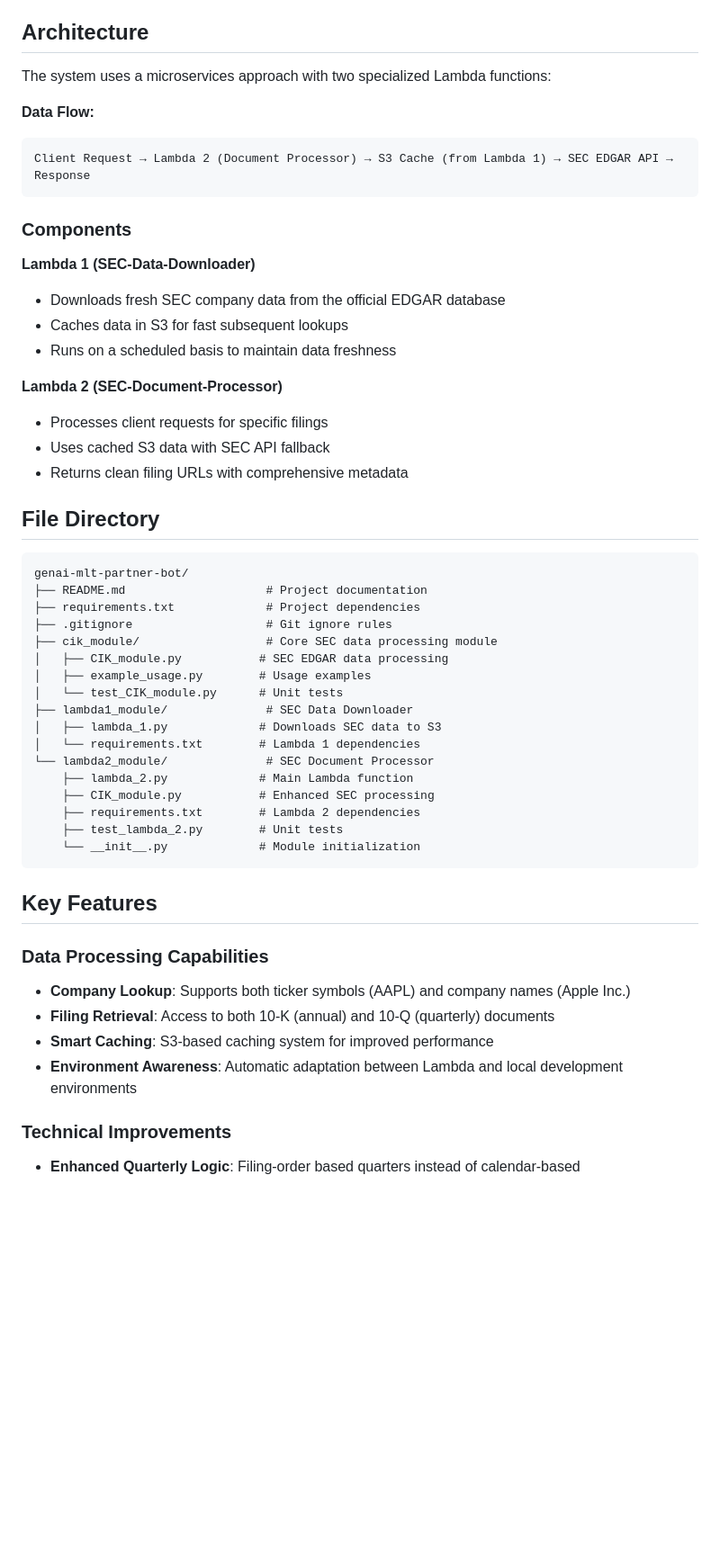
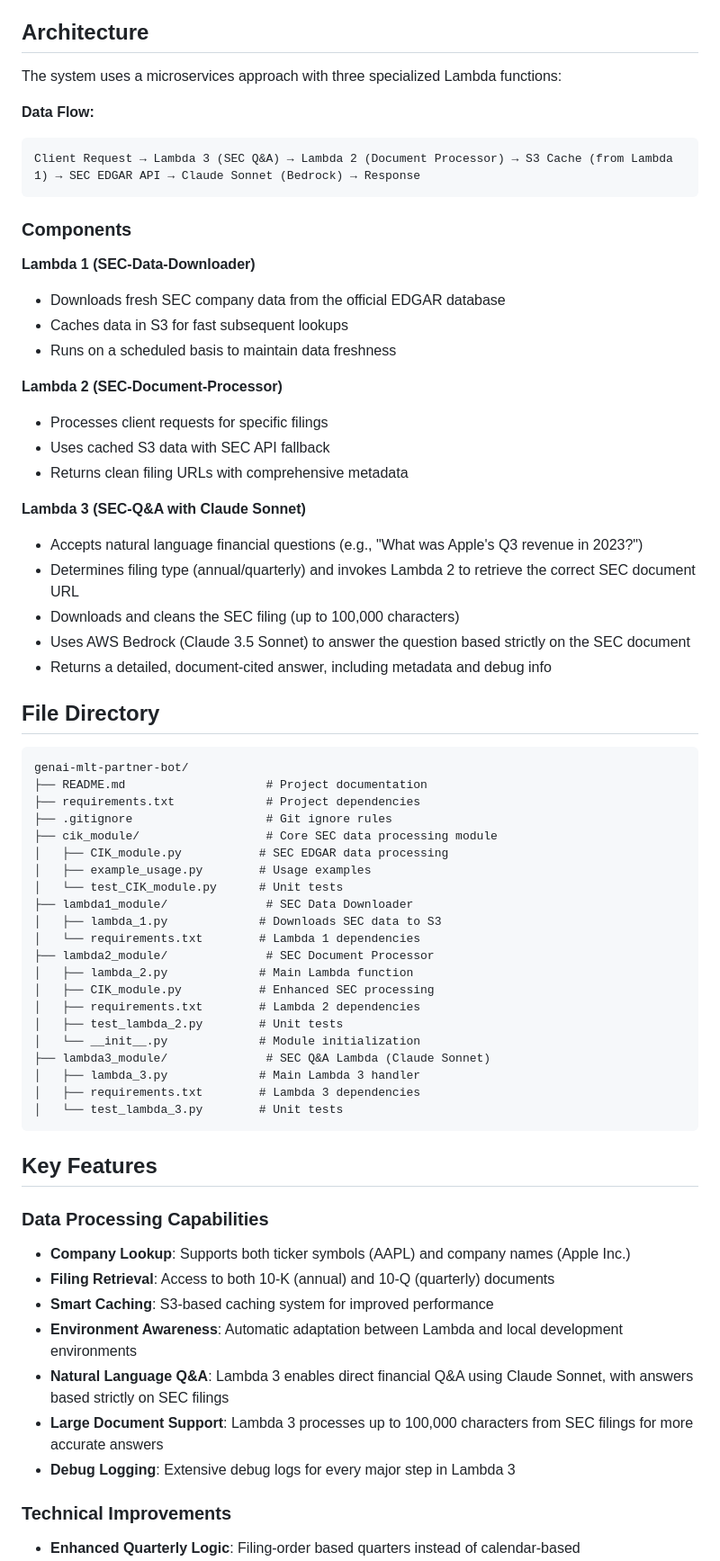
Before and after one commit to nathannasfaw/genai-mlt-partner-bot, a Markdown page: README.md, the part around one of its changes. Shown at 90% size. Rendered like a GitHub page; blank space fills up the shorter version.

Commit message:
updated README with project details

````diff
--- a/README.md
+++ b/README.md
@@ -12,14 +12,16 @@ This project implements a two-Lambda serverless architecture that provides fast,
 
 ## Architecture
 
-The system uses a microservices approach with two specialized Lambda functions:
+The system uses a microservices approach with three specialized Lambda functions:
+
 
 **Data Flow:**
 ```
-Client Request → Lambda 2 (Document Processor) → S3 Cache (from Lambda 1) → SEC EDGAR API → Response
+Client Request → Lambda 3 (SEC Q&A) → Lambda 2 (Document Processor) → S3 Cache (from Lambda 1) → SEC EDGAR API → Claude Sonnet (Bedrock) → Response
 ```
 
 ### Components
+
 
 **Lambda 1 (SEC-Data-Downloader)**
 - Downloads fresh SEC company data from the official EDGAR database
@@ -30,6 +32,13 @@ Client Request → Lambda 2 (Document Processor) → S3 Cache (from Lambda 1)
 - Processes client requests for specific filings
 - Uses cached S3 data with SEC API fallback
 - Returns clean filing URLs with comprehensive metadata
+
+**Lambda 3 (SEC-Q&A with Claude Sonnet)**
+- Accepts natural language financial questions (e.g., "What was Apple's Q3 revenue in 2023?")
+- Determines filing type (annual/quarterly) and invokes Lambda 2 to retrieve the correct SEC document URL
+- Downloads and cleans the SEC filing (up to 100,000 characters)
+- Uses AWS Bedrock (Claude 3.5 Sonnet) to answer the question based strictly on the SEC document
+- Returns a detailed, document-cited answer, including metadata and debug info
 
 ## File Directory
 
@@ -45,12 +54,16 @@ genai-mlt-partner-bot/
 ├── lambda1_module/              # SEC Data Downloader
 │   ├── lambda_1.py             # Downloads SEC data to S3
 │   └── requirements.txt        # Lambda 1 dependencies
-└── lambda2_module/              # SEC Document Processor
-    ├── lambda_2.py             # Main Lambda function
-    ├── CIK_module.py           # Enhanced SEC processing
-    ├── requirements.txt        # Lambda 2 dependencies
-    ├── test_lambda_2.py        # Unit tests
-    └── __init__.py             # Module initialization
+├── lambda2_module/              # SEC Document Processor
+│   ├── lambda_2.py             # Main Lambda function
+│   ├── CIK_module.py           # Enhanced SEC processing
+│   ├── requirements.txt        # Lambda 2 dependencies
+│   ├── test_lambda_2.py        # Unit tests
+│   └── __init__.py             # Module initialization
+├── lambda3_module/              # SEC Q&A Lambda (Claude Sonnet)
+│   ├── lambda_3.py             # Main Lambda 3 handler
+│   ├── requirements.txt        # Lambda 3 dependencies
+│   └── test_lambda_3.py        # Unit tests
 ```
 
 ## Key Features
@@ -60,6 +73,9 @@ genai-mlt-partner-bot/
 - **Filing Retrieval**: Access to both 10-K (annual) and 10-Q (quarterly) documents
 - **Smart Caching**: S3-based caching system for improved performance
 - **Environment Awareness**: Automatic adaptation between Lambda and local development environments
+- **Natural Language Q&A**: Lambda 3 enables direct financial Q&A using Claude Sonnet, with answers based strictly on SEC filings
+- **Large Document Support**: Lambda 3 processes up to 100,000 characters from SEC filings for more accurate answers
+- **Debug Logging**: Extensive debug logs for every major step in Lambda 3
 
 ### Technical Improvements
 - **Enhanced Quarterly Logic**: Filing-order based quarters instead of calendar-based
````
Also changed, not shown: other parts of README.md (+29 -0 lines).
